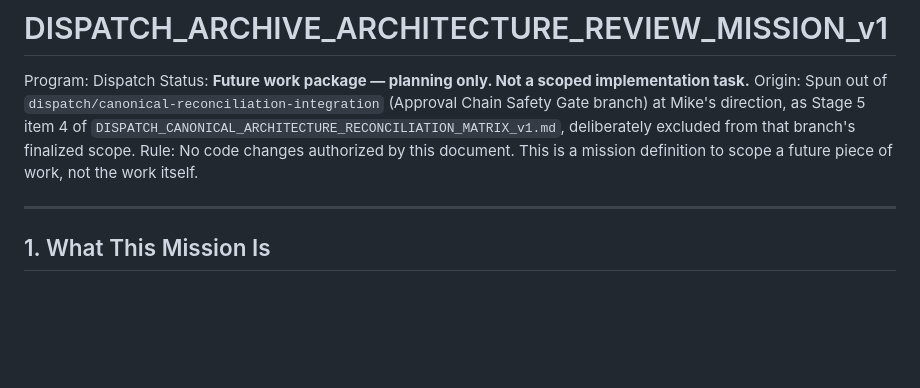
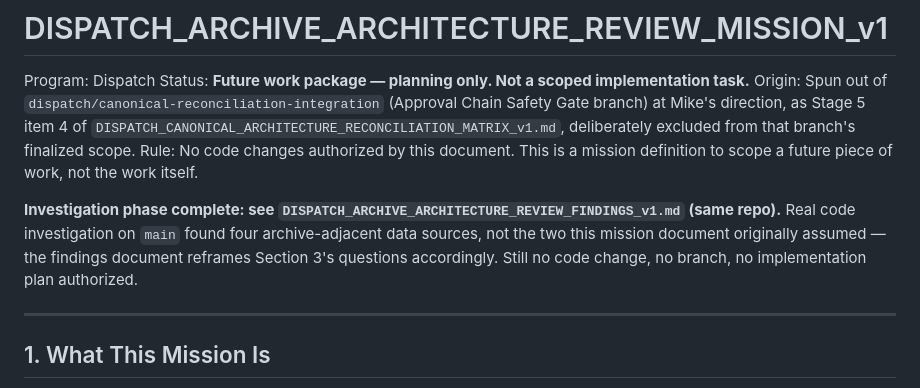
Before and after one commit to jax1313-outlook/Jules, a Markdown page: DISPATCH_ARCHIVE_ARCHITECTURE_REVIEW_MISSION_v1.md, the part around the change. GitHub-like rendering; blank space fills up the shorter version.

```diff
--- a/DISPATCH_ARCHIVE_ARCHITECTURE_REVIEW_MISSION_v1.md
+++ b/DISPATCH_ARCHIVE_ARCHITECTURE_REVIEW_MISSION_v1.md
@@ -8,6 +8,11 @@ branch) at Mike's direction, as Stage 5 item 4 of
 branch's finalized scope.
 Rule: No code changes authorized by this document. This is a mission definition to scope a
 future piece of work, not the work itself.
+
+**Investigation phase complete: see `DISPATCH_ARCHIVE_ARCHITECTURE_REVIEW_FINDINGS_v1.md`
+(same repo).** Real code investigation on `main` found four archive-adjacent data sources, not
+the two this mission document originally assumed — the findings document reframes Section 3's
+questions accordingly. Still no code change, no branch, no implementation plan authorized.
 
 ---
 
```
Also changed, not shown: DISPATCH_ARCHIVE_ARCHITECTURE_REVIEW_FINDINGS_v1.md (added, +132 -0 lines).
